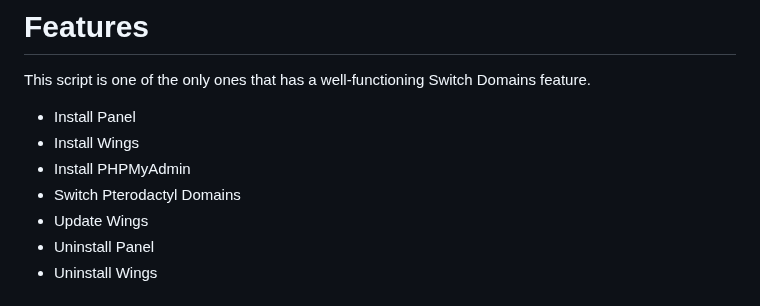
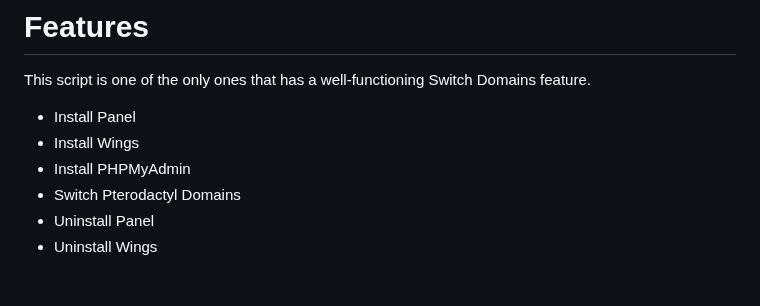
Before and after one commit to guldkage/Pterodactyl-Installer, a Markdown page: README.md, the part around the change. Drawn GitHub-style.

```diff
--- a/README.md
+++ b/README.md
@@ -16,7 +16,6 @@ This script is one of the only ones that has a well-functioning Switch Domains f
 - Install Wings
 - Install PHPMyAdmin
 - Switch Pterodactyl Domains
-- Update Wings
 - Uninstall Panel
 - Uninstall Wings
 
```
